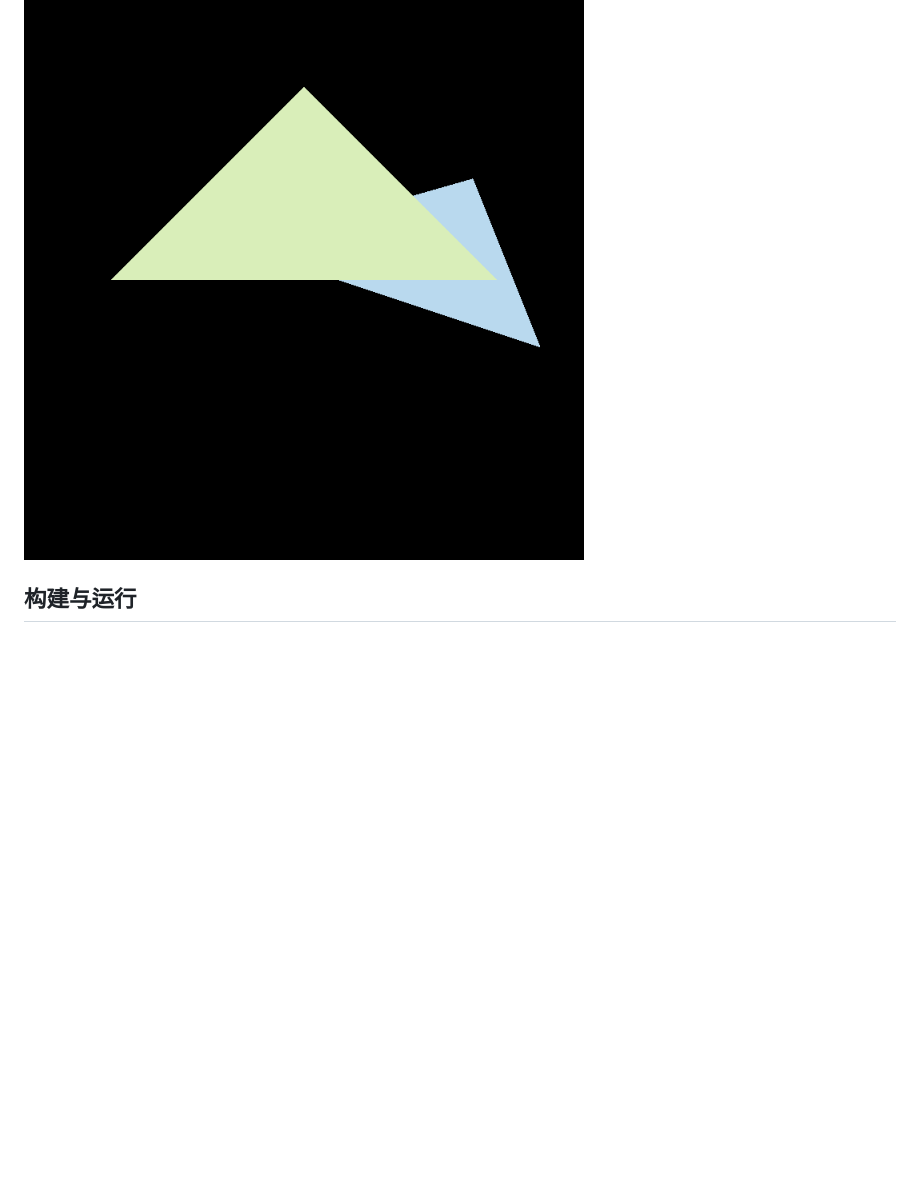
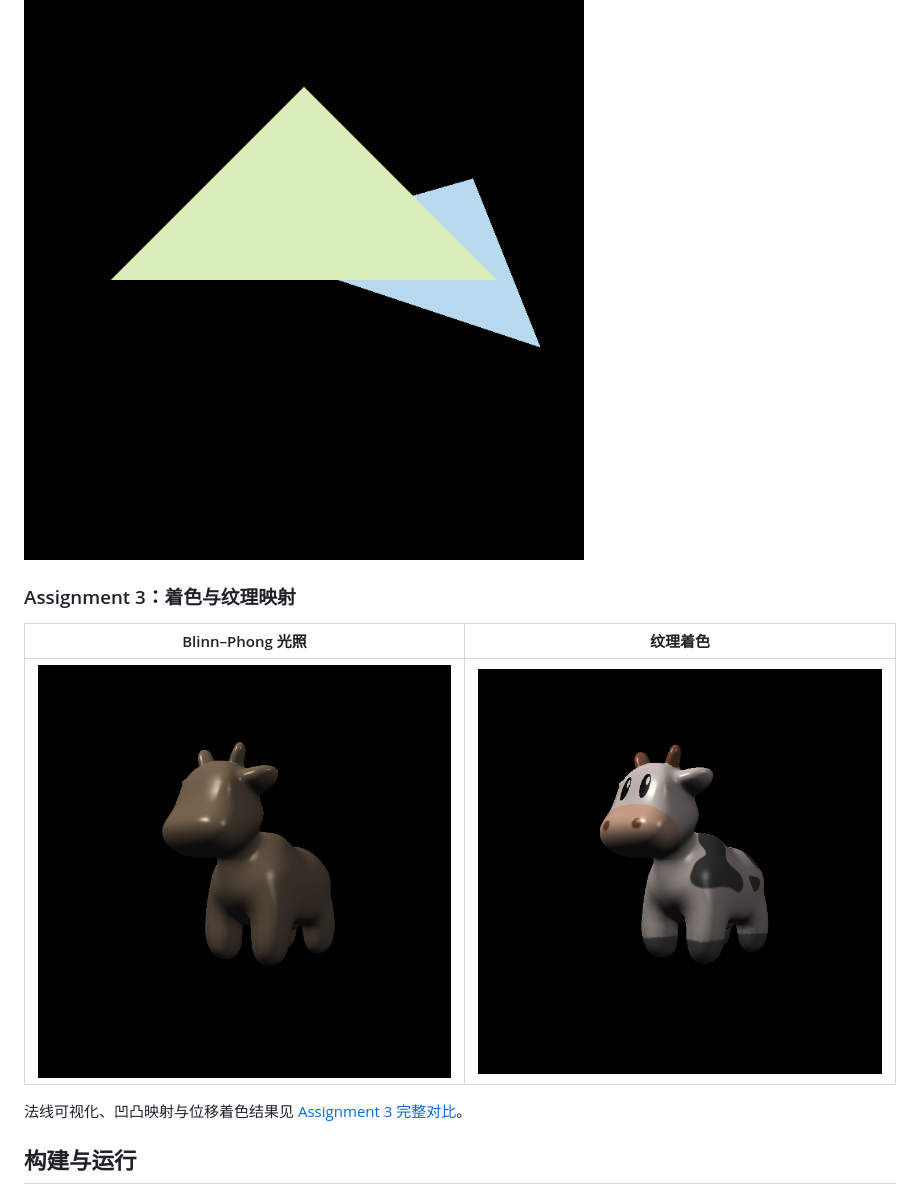
Before and after one commit to parkerkit/GAMES-101, a Markdown page: README.md, the part around the change. GitHub-like rendering; pictures changed too: docs/assignments/assignment3/assignment3_phong.png (added), docs/assignments/assignment3/assignment3_texture.png (added); blank space fills up the shorter version.

```diff
--- a/README.md
+++ b/README.md
@@ -16,6 +16,14 @@
 ### Assignment 2：三角形光栅化与深度测试
 
 ![Assignment 2 渲染结果](docs/assignments/assignment2/assignment2_output.png)
+
+### Assignment 3：着色与纹理映射
+
+| Blinn–Phong 光照 | 纹理着色 |
+| :---: | :---: |
+| ![Assignment 3：Blinn–Phong 光照](docs/assignments/assignment3/assignment3_phong.png) | ![Assignment 3：纹理着色](docs/assignments/assignment3/assignment3_texture.png) |
+
+法线可视化、凹凸映射与位移着色结果见 [Assignment 3 完整对比](docs/assignments/assignment3/README.md#效果展示)。
 
 ## 构建与运行
 
```
Also changed, not shown: docs/BUILD.md (+1 -1 lines), docs/assignments/assignment3/assignment3_bump.png (added), docs/assignments/assignment3/assignment3_displacement.png (added), docs/assignments/assignment3/assignment3_normal.png (added), 3 other files.
